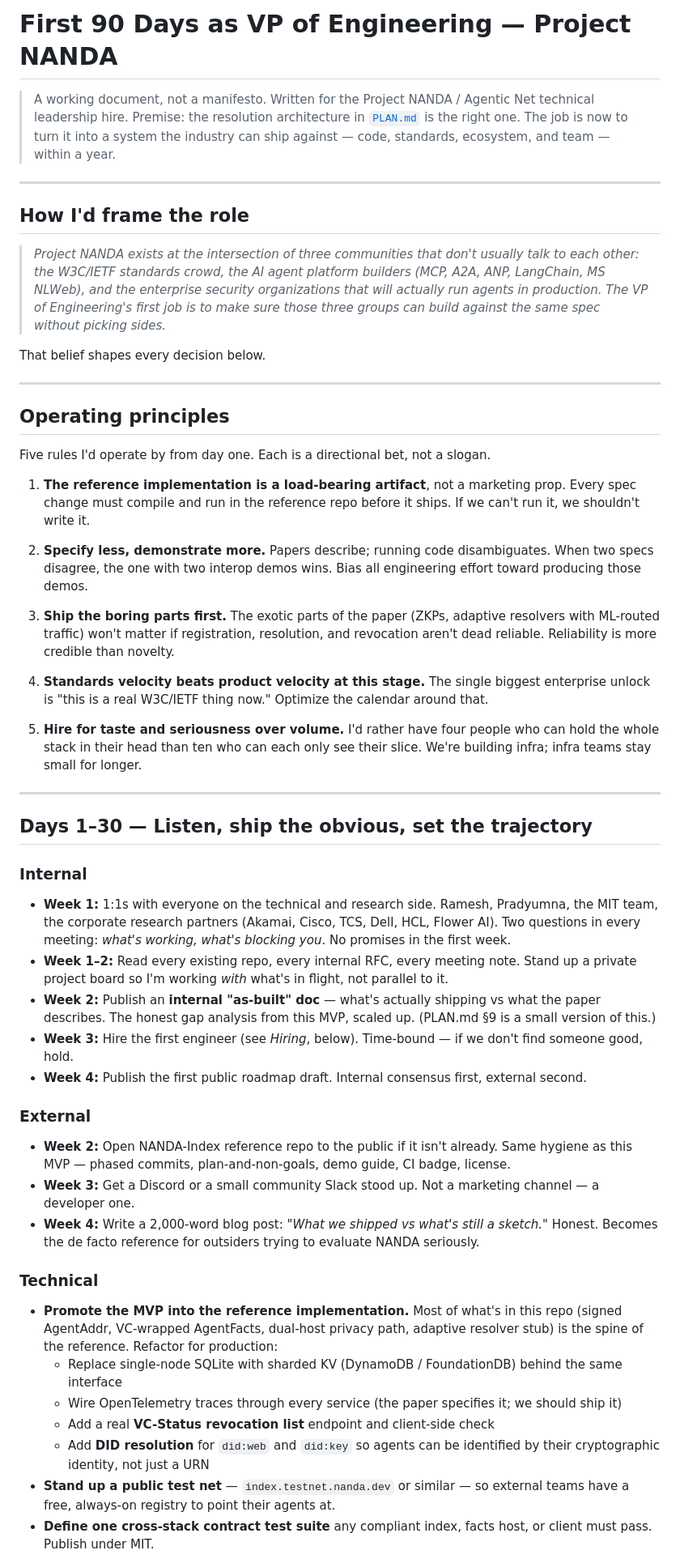
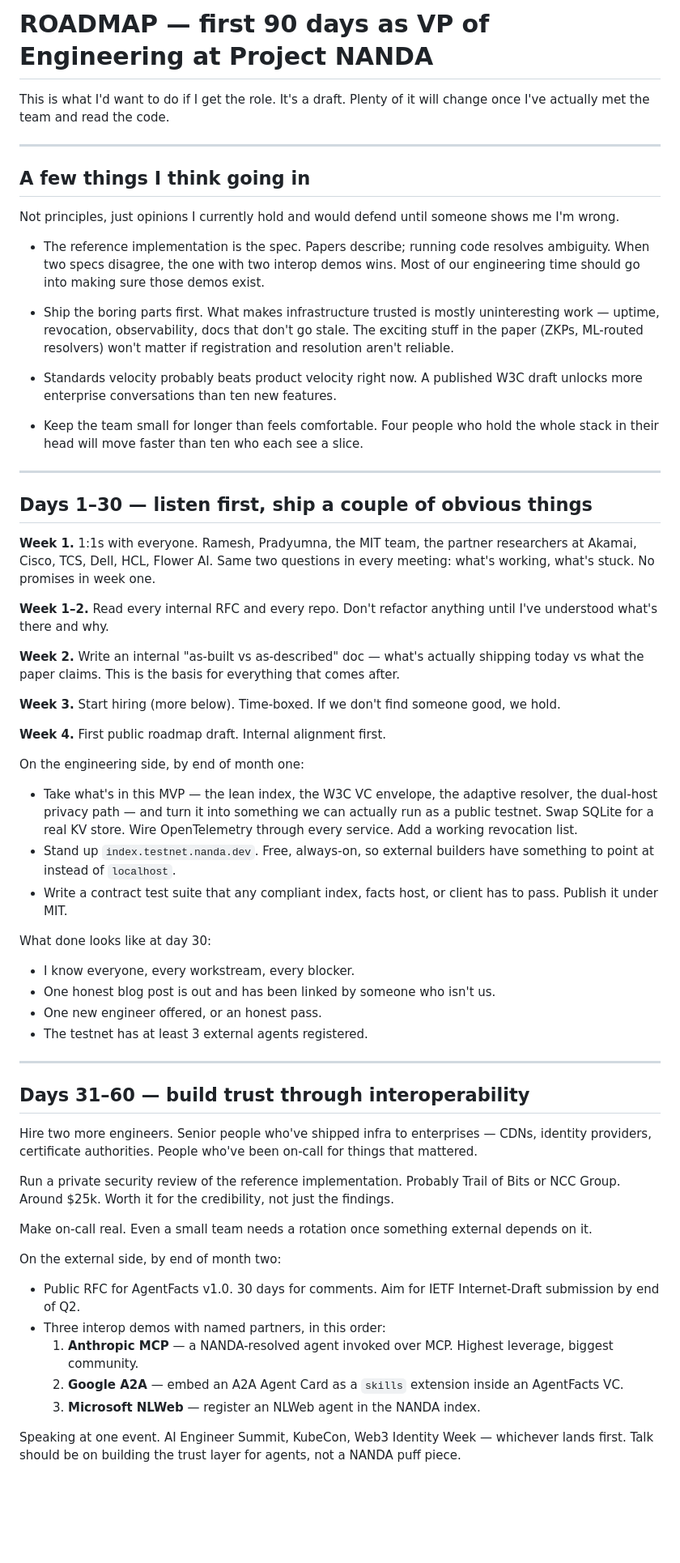
Before and after one commit to SwasthikaDev/AiAgent-DNS, a Markdown page: ROADMAP.md, the part around one of its changes. Shown at 81% size. GitHub-like rendering; blank space fills up the shorter version.

```diff
--- a/ROADMAP.md
+++ b/ROADMAP.md
@@ -1,57 +1,64 @@
-# First 90 Days as VP of Engineering — Project NANDA
+# ROADMAP — first 90 days as VP of Engineering at Project NANDA
 
-> A working document, not a manifesto. Written for the Project NANDA / Agentic Net technical leadership hire.
-> Premise: the resolution architecture in [`PLAN.md`](./PLAN.md) is the right one. The job is now to turn it into a system the industry can ship against — code, standards, ecosystem, and team — within a year.
+This is what I'd want to do if I get the role. It's a draft. Plenty of it will change once I've actually met the team and read the code.
 
 ---
 
-## How I'd frame the role
+## A few things I think going in
 
-> *Project NANDA exists at the intersection of three communities that don't usually talk to each other: the W3C/IETF standards crowd, the AI agent platform builders (MCP, A2A, ANP, LangChain, MS NLWeb), and the enterprise security organizations that will actually run agents in production. The VP of Engineering's first job is to make sure those three groups can build against the same spec without picking sides.*
+Not principles, just opinions I currently hold and would defend until someone shows me I'm wrong.
 
-That belief shapes every decision below.
+- The reference implementation is the spec. Papers describe; running code resolves ambiguity. When two specs disagree, the one with two interop demos wins. Most of our engineering time should go into making sure those demos exist.
+
+- Ship the boring parts first. What makes infrastructure trusted is mostly uninteresting work — uptime, revocation, observability, docs that don't go stale. The exciting stuff in the paper (ZKPs, ML-routed resolvers) won't matter if registration and resolution aren't reliable.
+
+- Standards velocity probably beats product velocity right now. A published W3C draft unlocks more enterprise conversations than ten new features.
+
+- Keep the team small for longer than feels comfortable. Four people who hold the whole stack in their head will move faster than ten who each see a slice.
 
 ---
 
-## Operating principles
+## Days 1–30 — listen first, ship a couple of obvious things
 
-Five rules I'd operate by from day one. Each is a directional bet, not a slogan.
+**Week 1.** 1:1s with everyone. Ramesh, Pradyumna, the MIT team, the partner researchers at Akamai, Cisco, TCS, Dell, HCL, Flower AI. Same two questions in every meeting: what's working, what's stuck. No promises in week one.
 
-1. **The reference implementation is a load-bearing artifact**, not a marketing prop. Every spec change must compile and run in the reference repo before it ships. If we can't run it, we shouldn't write it.
+**Week 1–2.** Read every internal RFC and every repo. Don't refactor anything until I've understood what's there and why.
 
-2. **Specify less, demonstrate more.** Papers describe; running code disambiguates. When two specs disagree, the one with two interop demos wins. Bias all engineering effort toward producing those demos.
+**Week 2.** Write an internal "as-built vs as-described" doc — what's actually shipping today vs what the paper claims. This is the basis for everything that comes after.
 
-3. **Ship the boring parts first.** The exotic parts of the paper (ZKPs, adaptive resolvers with ML-routed traffic) won't matter if registration, resolution, and revocation aren't dead reliable. Reliability is more credible than novelty.
+**Week 3.** Start hiring (more below). Time-boxed. If we don't find someone good, we hold.
 
-4. **Standards velocity beats product velocity at this stage.** The single biggest enterprise unlock is "this is a real W3C/IETF thing now." Optimize the calendar around that.
+**Week 4.** First public roadmap draft. Internal alignment first.
 
-5. **Hire for taste and seriousness over volume.** I'd rather have four people who can hold the whole stack in their head than ten who can each only see their slice. We're building infra; infra teams stay small for longer.
+On the engineering side, by end of month one:
+
+- Take what's in this MVP — the lean index, the W3C VC envelope, the adaptive resolver, the dual-host privacy path — and turn it into something we can actually run as a public testnet. Swap SQLite for a real KV store. Wire OpenTelemetry through every service. Add a working revocation list.
+- Stand up `index.testnet.nanda.dev`. Free, always-on, so external builders have something to point at instead of `localhost`.
+- Write a contract test suite that any compliant index, facts host, or client has to pass. Publish it under MIT.
+
+What done looks like at day 30:
+- I know everyone, every workstream, every blocker.
+- One honest blog post is out and has been linked by someone who isn't us.
+- One new engineer offered, or an honest pass.
+- The testnet has at least 3 external agents registered.
 
 ---
 
-## Days 1–30 — Listen, ship the obvious, set the trajectory
+## Days 31–60 — build trust through interoperability
 
-### Internal
+Hire two more engineers. Senior people who've shipped infra to enterprises — CDNs, identity providers, certificate authorities. People who've been on-call for things that mattered.
 
-- **Week 1:** 1:1s with everyone on the technical and research side. Ramesh, Pradyumna, the MIT team, the corporate research partners (Akamai, Cisco, TCS, Dell, HCL, Flower AI). Two questions in every meeting: *what's working, what's blocking you*. No promises in the first week.
-- **Week 1–2:** Read every existing repo, every internal RFC, every meeting note. Stand up a private project board so I'm working *with* what's in flight, not parallel to it.
-- **Week 2:** Publish an **internal "as-built" doc** — what's actually shipping vs what the paper describes. The honest gap analysis from this MVP, scaled up. (PLAN.md §9 is a small version of this.)
-- **Week 3:** Hire the first engineer (see *Hiring*, below). Time-bound — if we don't find someone good, hold.
-- **Week 4:** Publish the first public roadmap draft. Internal consensus first, external second.
+Run a private security review of the reference implementation. Probably Trail of Bits or NCC Group. Around $25k. Worth it for the credibility, not just the findings.
 
-### External
+Make on-call real. Even a small team needs a rotation once something external depends on it.
 
-- **Week 2:** Open NANDA-Index reference repo to the public if it isn't already. Same hygiene as this MVP — phased commits, plan-and-non-goals, demo guide, CI badge, license.
-- **Week 3:** Get a Discord or a small community Slack stood up. Not a marketing channel — a developer one.
-- **Week 4:** Write a 2,000-word blog post: *"What we shipped vs what's still a sketch."* Honest. Becomes the de facto reference for outsiders trying to evaluate NANDA seriously.
+On the external side, by end of month two:
 
-### Technical
+- Public RFC for AgentFacts v1.0. 30 days for comments. Aim for IETF Internet-Draft submission by end of Q2.
+- Three interop demos with named partners, in this order:
+  1. **Anthropic MCP** — a NANDA-resolved agent invoked over MCP. Highest leverage, biggest community.
+  2. **Google A2A** — embed an A2A Agent Card as a `skills` extension inside an AgentFacts VC.
+  3. **Microsoft NLWeb** — register an NLWeb agent in the NANDA index.
 
-- **Promote the MVP into the reference implementation.** Most of what's in this repo (signed AgentAddr, VC-wrapped AgentFacts, dual-host privacy path, adaptive resolver stub) is the spine of the reference. Refactor for production:
-  - Replace single-node SQLite with sharded KV (DynamoDB / FoundationDB) behind the same interface
-  - Wire OpenTelemetry traces through every service (the paper specifies it; we should ship it)
-  - Add a real **VC-Status revocation list** endpoint and client-side check
-  - Add **DID resolution** for `did:web` and `did:key` so agents can be identified by their cryptographic identity, not just a URN
-- **Stand up a public test net** — `index.testnet.nanda.dev` or similar — so external teams have a free, always-on registry to point their agents at.
-- **Define one cross-stack contract test suite** any compliant index, facts host, or client must pass. Publish under MIT.
+Speaking at one event. AI Engineer Summit, KubeCon, Web3 Identity Week — whichever lands first. Talk should be on building the trust layer for agents, not a NANDA puff piece.
 
```
Also changed, not shown: other parts of ROADMAP.md (+56 -116 lines).
